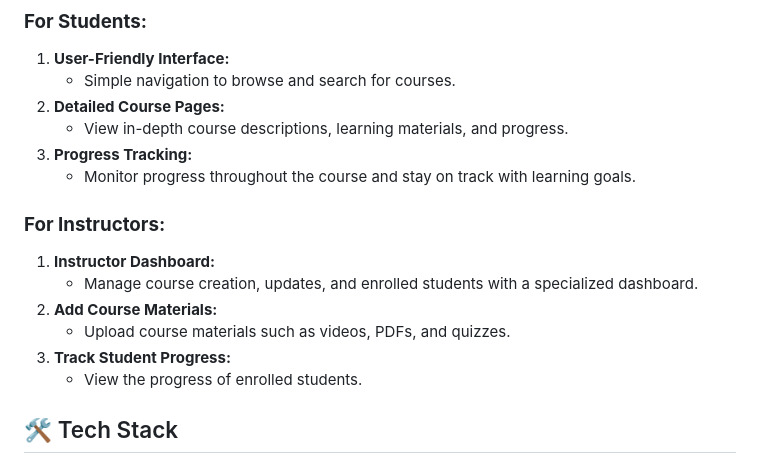
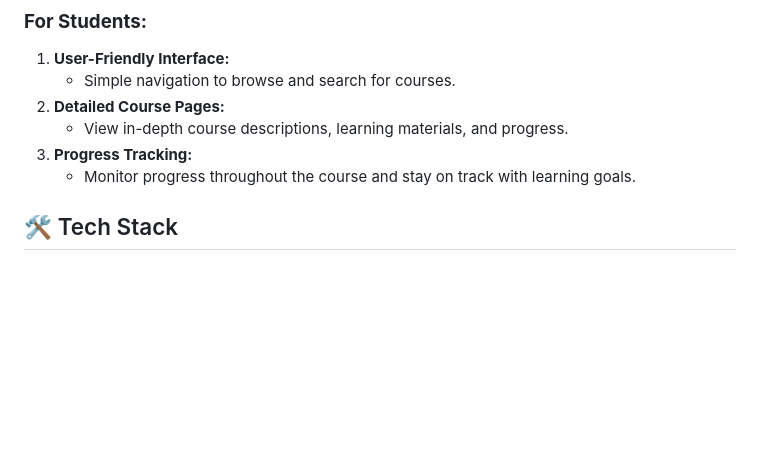
Before and after one commit to amrrmohamad/X-Courses, a Markdown page: README.md, the part around the change. GitHub-like rendering; blank space fills up the shorter version.

```diff
--- a/README.md
+++ b/README.md
@@ -25,14 +25,6 @@ A modern and responsive website for offering online courses, allowing users to s
    - View in-depth course descriptions, learning materials, and progress.
 3. **Progress Tracking:**
    - Monitor progress throughout the course and stay on track with learning goals.
-
-### **For Instructors:**
-1. **Instructor Dashboard:**
-   - Manage course creation, updates, and enrolled students with a specialized dashboard.
-2. **Add Course Materials:**
-   - Upload course materials such as videos, PDFs, and quizzes.
-3. **Track Student Progress:**
-   - View the progress of enrolled students.
 
 ## 🛠️ Tech Stack
 
```
